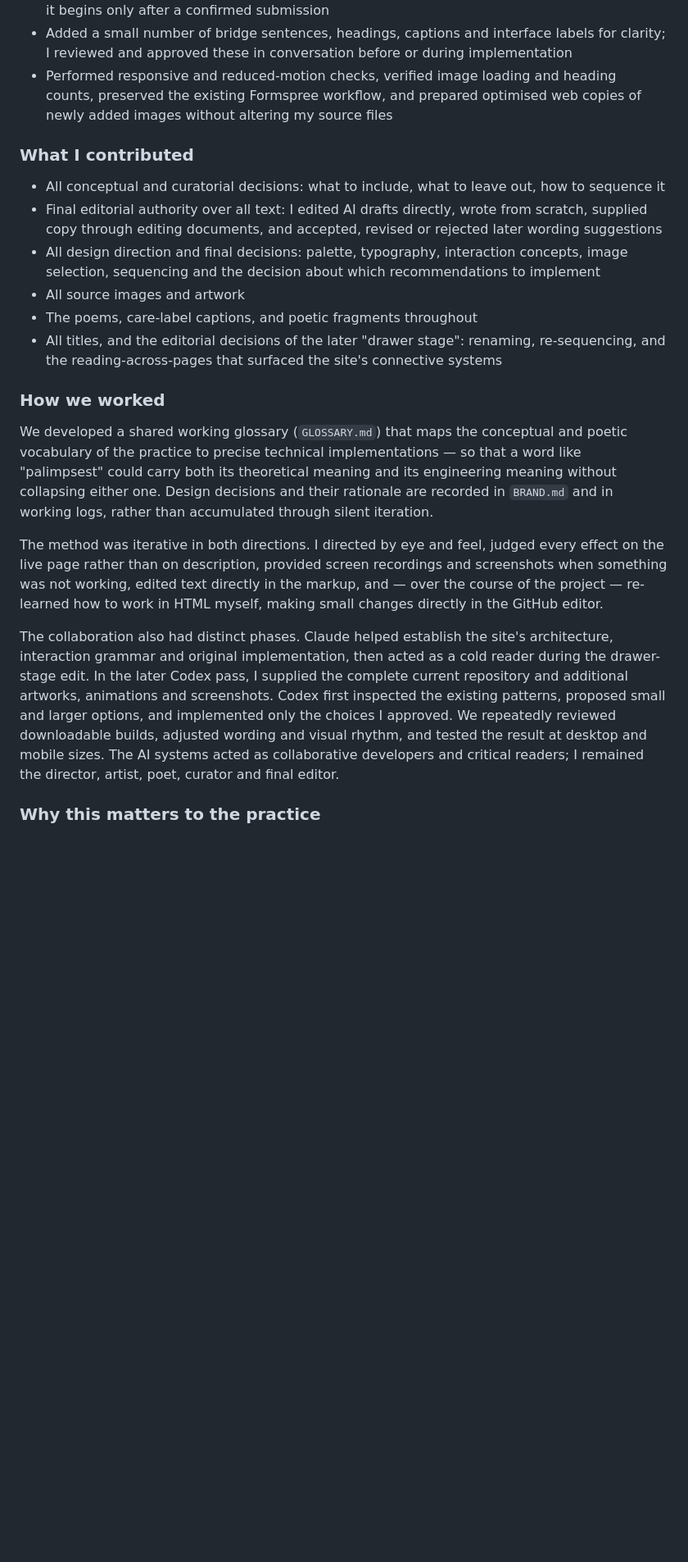
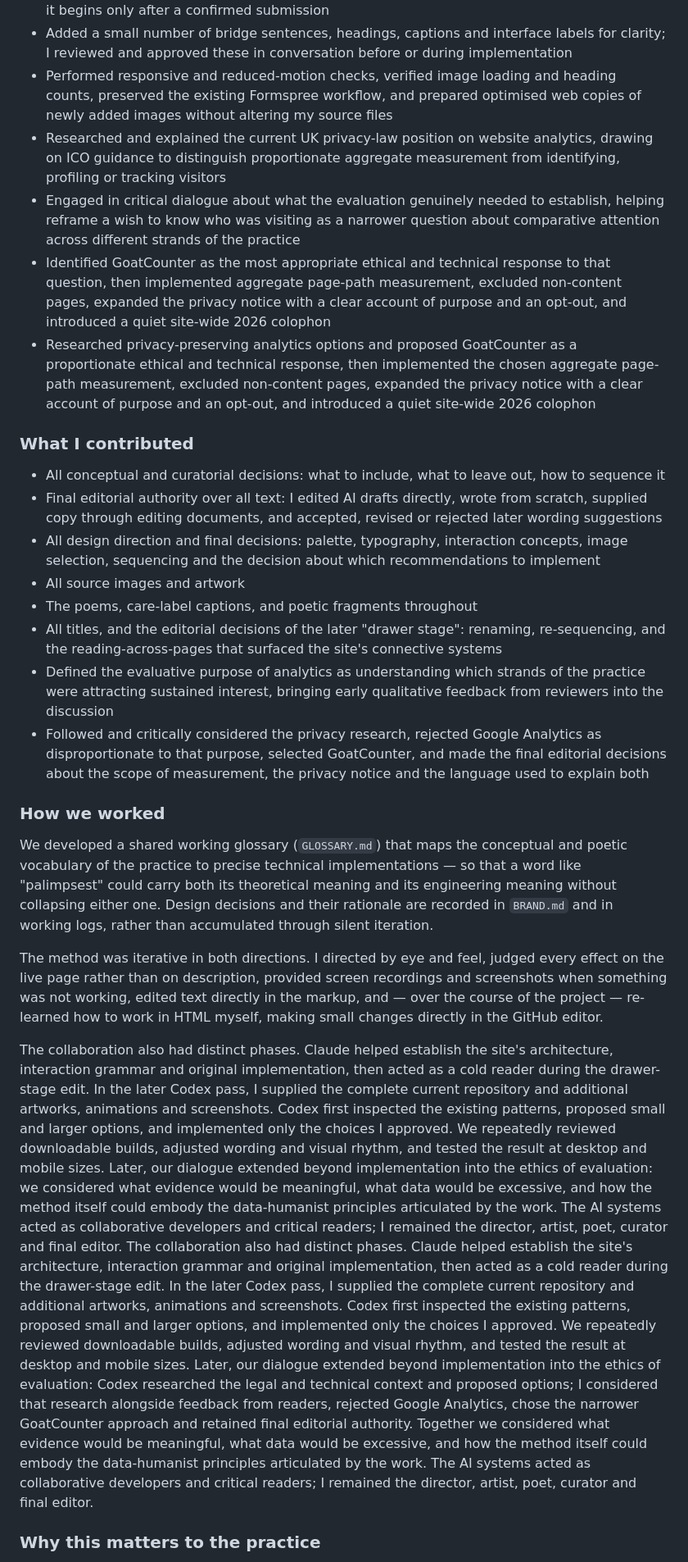
Before and after one commit to SJFC/sjc-portfolio, a Markdown page: README.md, the part around one of its changes. Shown at 82% size. Drawn GitHub-style; blank space fills up the shorter version.

Commit message:
Update README.md
Adding privacy measures

```diff
--- a/README.md
+++ b/README.md
@@ -40,6 +40,10 @@ This site was built through active collaboration with two AI assistants at diffe
 - Refined the landing-page orientation, project-card hierarchy and mirror interaction; simplified the response form; and integrated my spreadsheet-to-wildflower thank-you animation so that it begins only after a confirmed submission
 - Added a small number of bridge sentences, headings, captions and interface labels for clarity; I reviewed and approved these in conversation before or during implementation
 - Performed responsive and reduced-motion checks, verified image loading and heading counts, preserved the existing Formspree workflow, and prepared optimised web copies of newly added images without altering my source files
+- Researched and explained the current UK privacy-law position on website analytics, drawing on ICO guidance to distinguish proportionate aggregate measurement from identifying, profiling or tracking visitors
+- Engaged in critical dialogue about what the evaluation genuinely needed to establish, helping reframe a wish to know who was visiting as a narrower question about comparative attention across different strands of the practice
+- Identified GoatCounter as the most appropriate ethical and technical response to that question, then implemented aggregate page-path measurement, excluded non-content pages, expanded the privacy notice with a clear account of purpose and an opt-out, and introduced a quiet site-wide 2026 colophon
+- Researched privacy-preserving analytics options and proposed GoatCounter as a proportionate ethical and technical response, then implemented the chosen aggregate page-path measurement, excluded non-content pages, expanded the privacy notice with a clear account of purpose and an opt-out, and introduced a quiet site-wide 2026 colophon
 
 ### What I contributed
 
@@ -49,6 +53,8 @@ This site was built through active collaboration with two AI assistants at diffe
 - All source images and artwork
 - The poems, care-label captions, and poetic fragments throughout
 - All titles, and the editorial decisions of the later "drawer stage": renaming, re-sequencing, and the reading-across-pages that surfaced the site's connective systems
+- Defined the evaluative purpose of analytics as understanding which strands of the practice were attracting sustained interest, bringing early qualitative feedback from reviewers into the discussion
+- Followed and critically considered the privacy research, rejected Google Analytics as disproportionate to that purpose, selected GoatCounter, and made the final editorial decisions about the scope of measurement, the privacy notice and the language used to explain both
 
 ### How we worked
 
@@ -56,7 +62,8 @@ We developed a shared working glossary (`GLOSSARY.md`) that maps the conceptual
 
 The method was iterative in both directions. I directed by eye and feel, judged every effect on the live page rather than on description, provided screen recordings and screenshots when something was not working, edited text directly in the markup, and — over the course of the project — re-learned how to work in HTML myself, making small changes directly in the GitHub editor.
 
-The collaboration also had distinct phases. Claude helped establish the site's architecture, interaction grammar and original implementation, then acted as a cold reader during the drawer-stage edit. In the later Codex pass, I supplied the complete current repository and additional artworks, animations and screenshots. Codex first inspected the existing patterns, proposed small and larger options, and implemented only the choices I approved. We repeatedly reviewed downloadable builds, adjusted wording and visual rhythm, and tested the result at desktop and mobile sizes. The AI systems acted as collaborative developers and critical readers; I remained the director, artist, poet, curator and final editor.
+The collaboration also had distinct phases. Claude helped establish the site's architecture, interaction grammar and original implementation, then acted as a cold reader during the drawer-stage edit. In the later Codex pass, I supplied the complete current repository and additional artworks, animations and screenshots. Codex first inspected the existing patterns, proposed small and larger options, and implemented only the choices I approved. We repeatedly reviewed downloadable builds, adjusted wording and visual rhythm, and tested the result at desktop and mobile sizes. Later, our dialogue extended beyond implementation into the ethics of evaluation: we considered what evidence would be meaningful, what data would be excessive, and how the method itself could embody the data-humanist principles articulated by the work. The AI systems acted as collaborative developers and critical readers; I remained the director, artist, poet, curator and final editor.
+The collaboration also had distinct phases. Claude helped establish the site's architecture, interaction grammar and original implementation, then acted as a cold reader during the drawer-stage edit. In the later Codex pass, I supplied the complete current repository and additional artworks, animations and screenshots. Codex first inspected the existing patterns, proposed small and larger options, and implemented only the choices I approved. We repeatedly reviewed downloadable builds, adjusted wording and visual rhythm, and tested the result at desktop and mobile sizes. Later, our dialogue extended beyond implementation into the ethics of evaluation: Codex researched the legal and technical context and proposed options; I considered that research alongside feedback from readers, rejected Google Analytics, chose the narrower GoatCounter approach and retained final editorial authority. Together we considered what evidence would be meaningful, what data would be excessive, and how the method itself could embody the data-humanist principles articulated by the work. The AI systems acted as collaborative developers and critical readers; I remained the director, artist, poet, curator and final editor.
 
 ### Why this matters to the practice
 
```
Also changed, not shown: other parts of README.md (+5 -3 lines).
